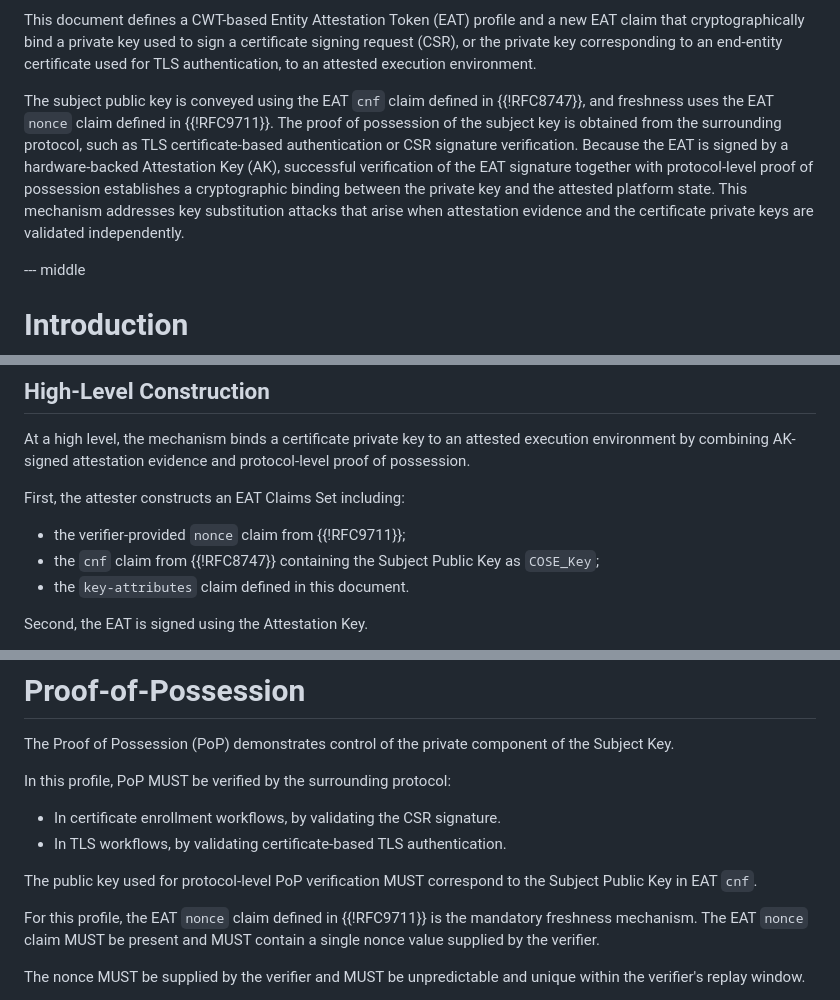
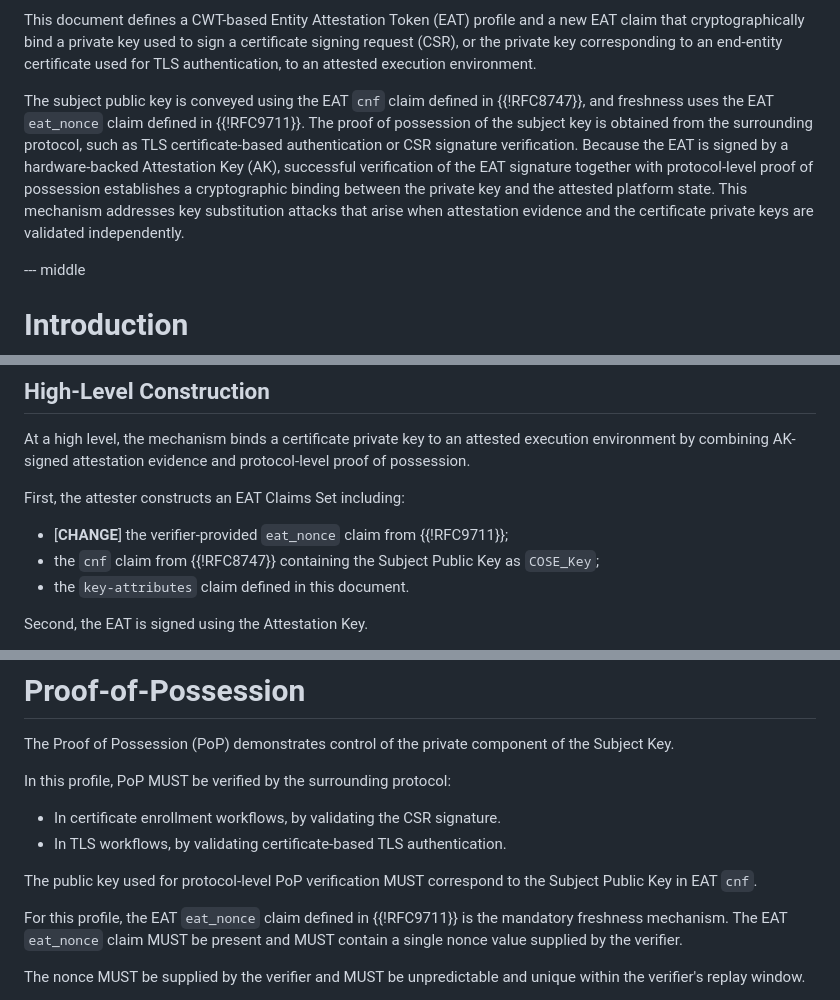
Before and after one commit to tireddy2/draft-reddy-rats-key-binding, a Markdown page: draft-reddy-rats-key-binding.md, 3 parts joined by grey strips. Rendered like a GitHub page.

```diff
--- a/draft-reddy-rats-key-binding.md
+++ b/draft-reddy-rats-key-binding.md
@@ -69,7 +69,7 @@ informative:
 
 This document defines a CWT-based Entity Attestation Token (EAT) profile and a new EAT claim that cryptographically bind a private key used to sign a certificate signing request (CSR), or the private key corresponding to an end-entity certificate used for TLS authentication, to an attested execution environment.
 
-The subject public key is conveyed using the EAT `cnf` claim defined in {{!RFC8747}}, and freshness uses the EAT `nonce` claim defined in {{!RFC9711}}. The proof of possession of the subject key is obtained from the surrounding protocol, such as TLS certificate-based authentication or CSR signature verification. Because the EAT is signed by a hardware-backed Attestation Key (AK), successful verification of the EAT signature together with protocol-level proof of possession establishes a cryptographic binding between the private key and the attested platform state. This mechanism addresses key substitution attacks that arise when attestation evidence and the certificate private keys are validated independently.
+The subject public key is conveyed using the EAT `cnf` claim defined in {{!RFC8747}}, and freshness uses the EAT `eat_nonce` claim defined in {{!RFC9711}}. The proof of possession of the subject key is obtained from the surrounding protocol, such as TLS certificate-based authentication or CSR signature verification. Because the EAT is signed by a hardware-backed Attestation Key (AK), successful verification of the EAT signature together with protocol-level proof of possession establishes a cryptographic binding between the private key and the attested platform state. This mechanism addresses key substitution attacks that arise when attestation evidence and the certificate private keys are validated independently.
 
 
 --- middle
@@ -180,7 +179,7 @@ At a high level, the mechanism binds a certificate private key to an attested ex
 
 First, the attester constructs an EAT Claims Set including:
 
-- the verifier-provided `nonce` claim from {{!RFC9711}};
+- [**CHANGE**] the verifier-provided `eat_nonce` claim from {{!RFC9711}};
 - the `cnf` claim from {{!RFC8747}} containing the Subject Public Key as `COSE_Key`;
 - the `key-attributes` claim defined in this document.
 
@@ -205,7 +204,7 @@ In this profile, PoP MUST be verified by the surrounding protocol:
 
 The public key used for protocol-level PoP verification MUST correspond to the Subject Public Key in EAT `cnf`.
 
-For this profile, the EAT `nonce` claim defined in {{!RFC9711}} is the mandatory freshness mechanism. The EAT `nonce` claim MUST be present and MUST contain a single nonce value supplied by the verifier.
+For this profile, the EAT `eat_nonce` claim defined in {{!RFC9711}} is the mandatory freshness mechanism. The EAT `eat_nonce` claim MUST be present and MUST contain a single nonce value supplied by the verifier.
 
 The nonce MUST be supplied by the verifier and MUST be unpredictable and unique within the verifier's replay window.
 
```
Also changed, not shown: other parts of draft-reddy-rats-key-binding.md (+10 -10 lines).
